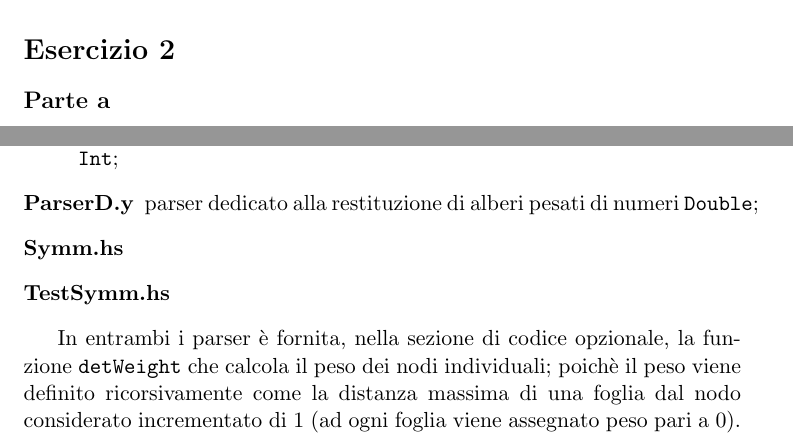
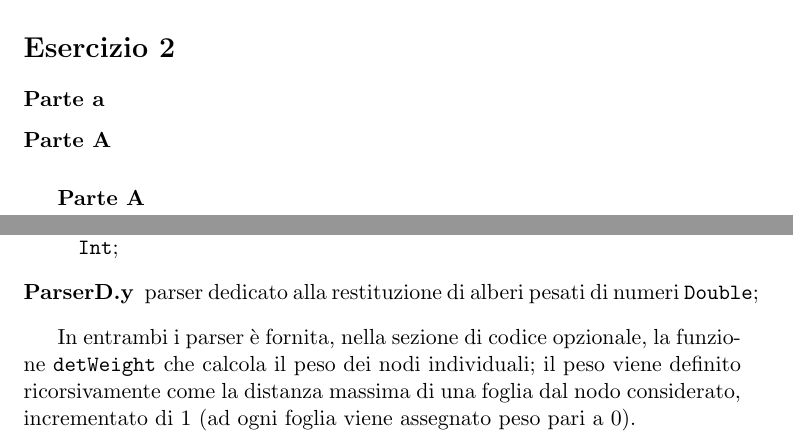
Before and after one commit to Eresy/LC1Project, a LaTeX document (ProgettoLC1 parte1 Gruppo 14/ProgettoLC1 parte1 Gruppo 14.tex): two parts of pages 1 and 2 of 3, joined at a grey line, cut so that both start at the same text. Compiled offline with LaTeX, dvips and Ghostscript.

Commit message:
modified:   ProgettoLC1 parte1 Gruppo 14.pdf modified:   ProgettoLC1 parte1 Gruppo 14.tex

```diff
--- a/ProgettoLC1 parte1 Gruppo 14/ProgettoLC1 parte1 Gruppo 14.tex
+++ b/ProgettoLC1 parte1 Gruppo 14/ProgettoLC1 parte1 Gruppo 14.tex
@@ -70,7 +70,10 @@ La \texttt{boundedMaximum} viene costruita sulla \texttt{foldl1}: \texttt{MaxNT}
 Il modulo \texttt{BoundMax} \`e testabile nell'interprete di GHC tramite i test case forniti nel file \texttt{queryEs1.txt}, il quale comprende anche una rappresentazione grafica di alcuni degli alberi usati per una maggiore leggibilit\`a.
 %
 \section*{Esercizio 2}
-\subsection*{Parte a}
+\subsubsection*{Parte a}
+\paragraph*{Parte A}
+\subparagraph*{Parte A}
+\newpage
 Dalla sintassi concreta per alberi pesati con numero arbitrario di figli fornita \`e stata costruita la sintassi astratta \textit{polimorfa}.
 L'implementazione proposta \`e suddivisa tra i seguenti file, di cui si da una breve descrizione:
 \begin{description}
@@ -78,11 +81,11 @@ L'implementazione proposta \`e suddivisa tra i seguenti file, di cui si da una b
 	\item[Lexer.x] analizzatore lessico-grafico che produce token per dati di tipo \texttt{Int} e \texttt{Double};
 	\item[ParserI.y] parser dedicato alla restituzione di alberi pesati di numeri soli \texttt{Int};
 	\item[ParserD.y] parser dedicato alla restituzione di alberi pesati di numeri \texttt{Double};
-	\item[Symm.hs]
-	\item[TestSymm.hs]
+%	\item[Symm.hs]
+%	\item[TestSymm.hs]
 \end{description}
 \par
-In entrambi i parser \`e fornita, nella sezione di codice opzionale, la funzione \texttt{detWeight} che calcola il peso dei nodi individuali; poich\`e il peso viene definito ricorsivamente come la distanza massima di una foglia dal nodo considerato incrementato di 1 (ad ogni foglia viene assegnato peso pari a 0).
+In entrambi i parser \`e fornita, nella sezione di codice opzionale, la funzione \texttt{detWeight} che calcola il peso dei nodi individuali; il peso viene definito ricorsivamente come la distanza massima di una foglia dal nodo considerato, incrementato di 1 (ad ogni foglia viene assegnato peso pari a 0).
 
 
 
```
Also changed, not shown: ProgettoLC1 parte1 Gruppo 14/ProgettoLC1 parte1 Gruppo 14.pdf.
